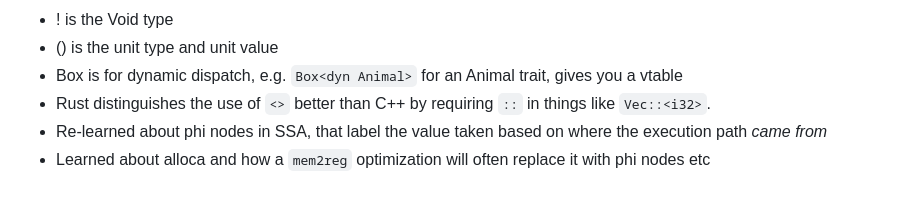
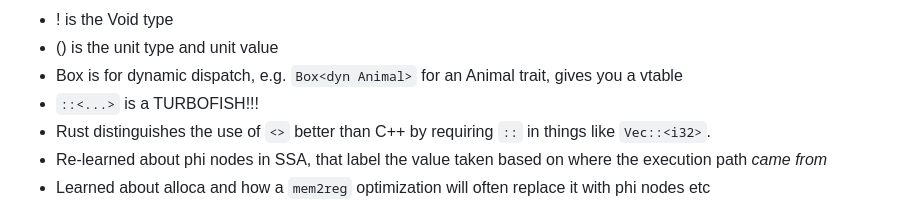
Before and after one commit to DouglasMcIvor/cantor, a Markdown page: backlog.md, the part around the change. GitHub-like rendering.

```diff
--- a/backlog.md
+++ b/backlog.md
@@ -97,6 +97,7 @@ You probably don't want to read this unless you're me.
 - ! is the Void type
 - () is the unit type and unit value
 - Box is for dynamic dispatch, e.g. `Box<dyn Animal>` for an Animal trait, gives you a vtable
+- `::<...>` is a TURBOFISH!!!
 - Rust distinguishes the use of `<>` better than C++ by requiring `::` in things like `Vec::<i32>`.
 - Re-learned about phi nodes in SSA, that label the value taken based on where the execution path *came from*
 - Learned about alloca and how a `mem2reg` optimization will often replace it with phi nodes etc
```
